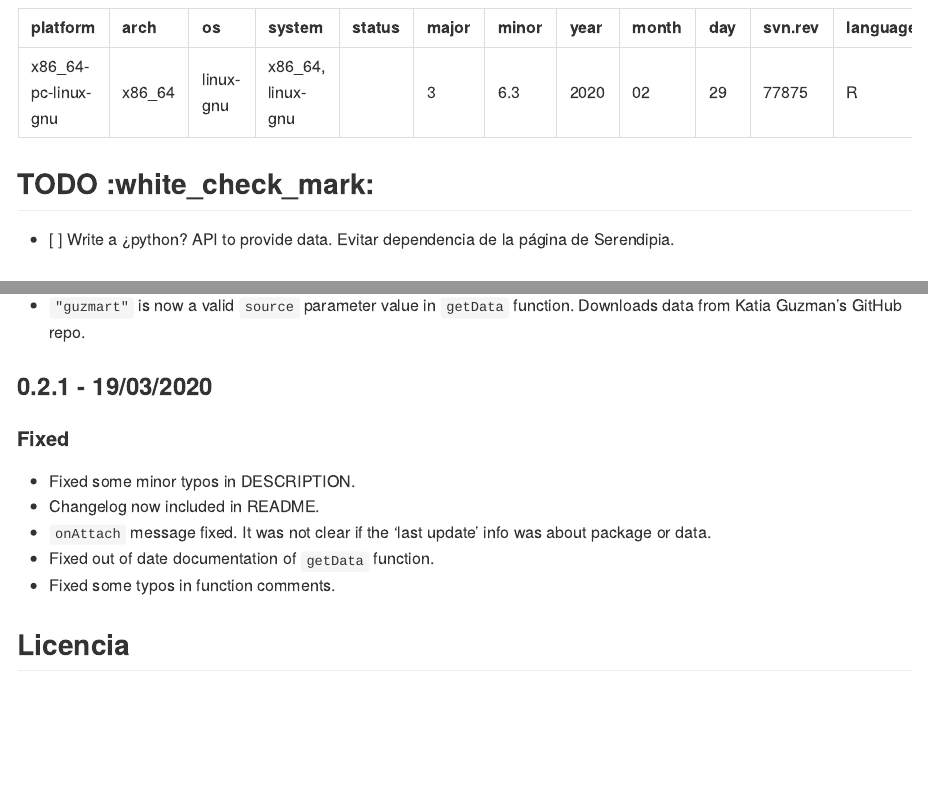
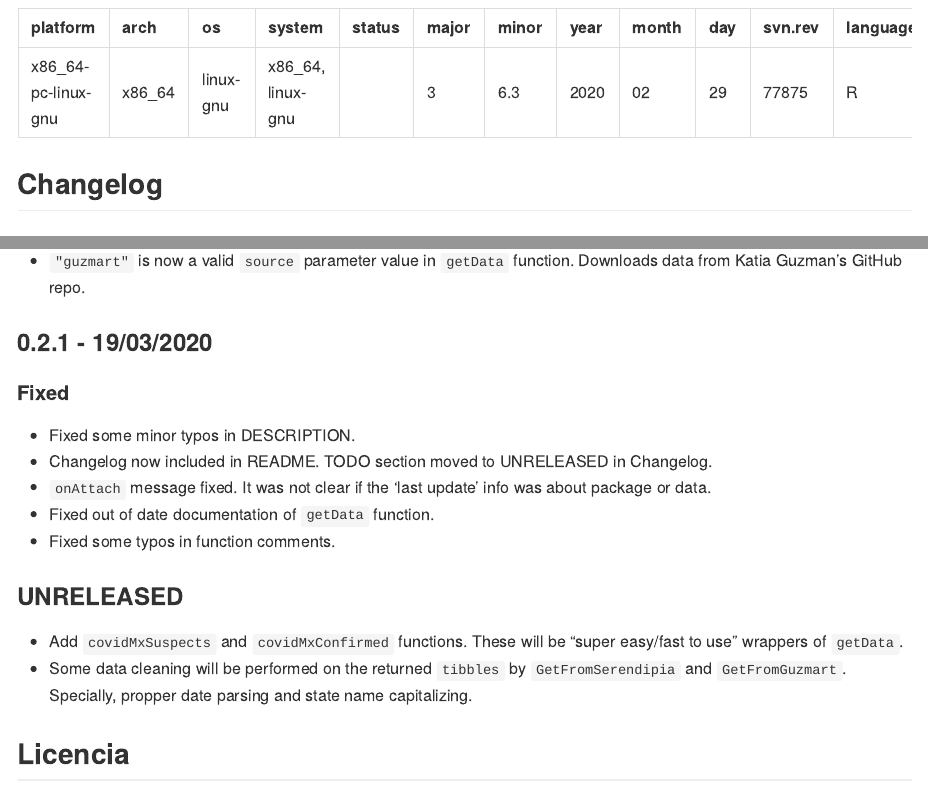
Before and after one commit to pablorm296/covidMex, an R Markdown document (README.Rmd): the page in a window 1100 px wide, from 2900 px down, and a second part further down, joined at a grey line. The pictures show the output file README.md that the author committed with the source, drawn offline in the style of GitHub.

Commit message:
TODO moved to UNRELEASED

````diff
--- a/README.Rmd
+++ b/README.Rmd
@@ -106,10 +106,6 @@ __Probado en:__
 knitr::kable(as.data.frame(R.Version()))
 ```
 
-## TODO  :white_check_mark:
-
-* [ ] Write a ¿python? API to provide data. Evitar dependencia de la página de Serendipia.
-
 ## Changelog
 
 ### 0.1.0 - 18/03/2020
@@ -144,11 +140,16 @@ knitr::kable(as.data.frame(R.Version()))
 #### Fixed
 
 * Fixed some minor typos in DESCRIPTION.
-* Changelog now included in README.
+* Changelog now included in README. TODO section moved to UNRELEASED in Changelog.
 * `onAttach` message fixed. It was not clear if the 'last update' info was about package or data.
 * Fixed out of date documentation of `getData` function.
 * Fixed some typos in function comments.
 
+### UNRELEASED
+
+* Add `covidMxSuspects` and `covidMxConfirmed` functions. These will be "super easy/fast to use" wrappers of `getData`.
+* Some data cleaning will be performed on the returned `tibbles` by `GetFromSerendipia` and `GetFromGuzmart`. Specially, propper date parsing and state name capitalizing.
+
 ## Licencia
 
 <a rel="license" href="http://creativecommons.org/licenses/by-nc-sa/4.0/"><img alt="Licencia Creative Commons" style="border-width:0" src="https://i.creativecommons.org/l/by-nc-sa/4.0/88x31.png" /></a><br />Esta obra está bajo una <a rel="license" href="http://creativecommons.org/licenses/by-nc-sa/4.0/">Licencia Creative Commons Atribución-NoComercial-CompartirIgual 4.0 Internacional</a>
````
Also changed, not shown: README.md.
